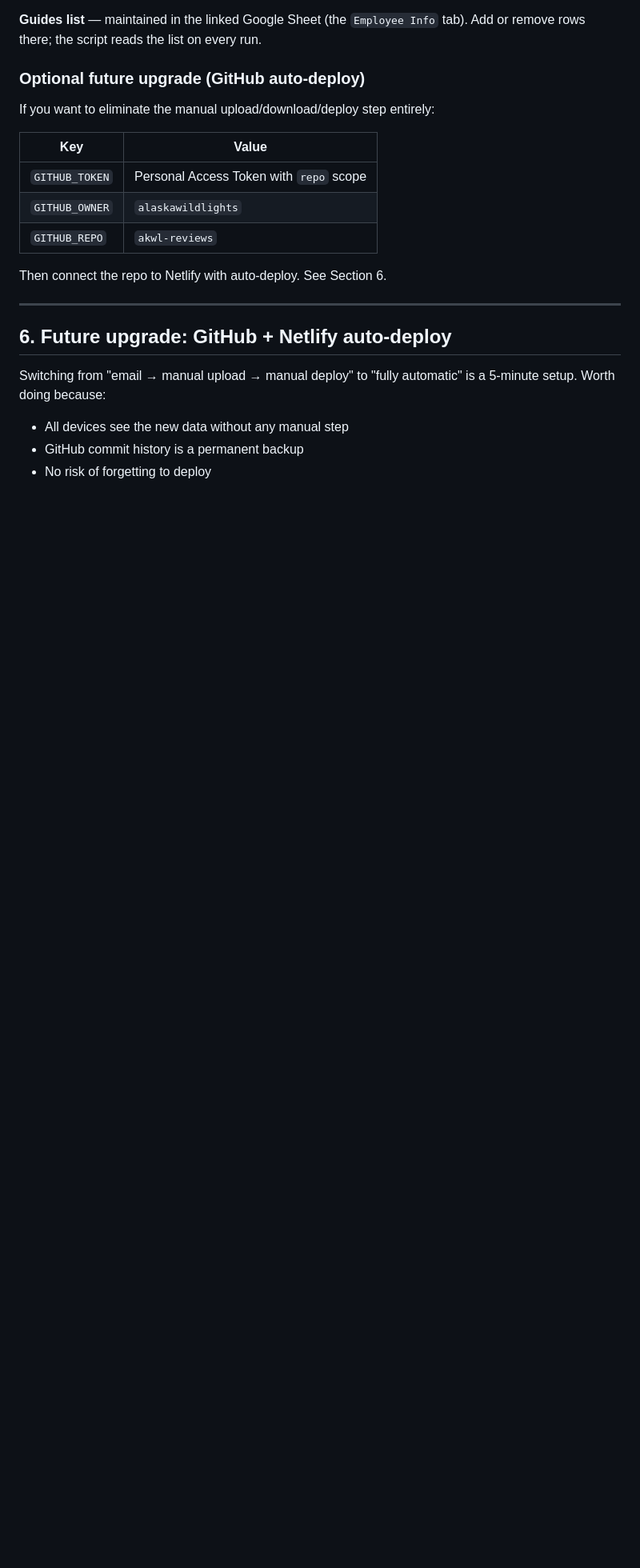
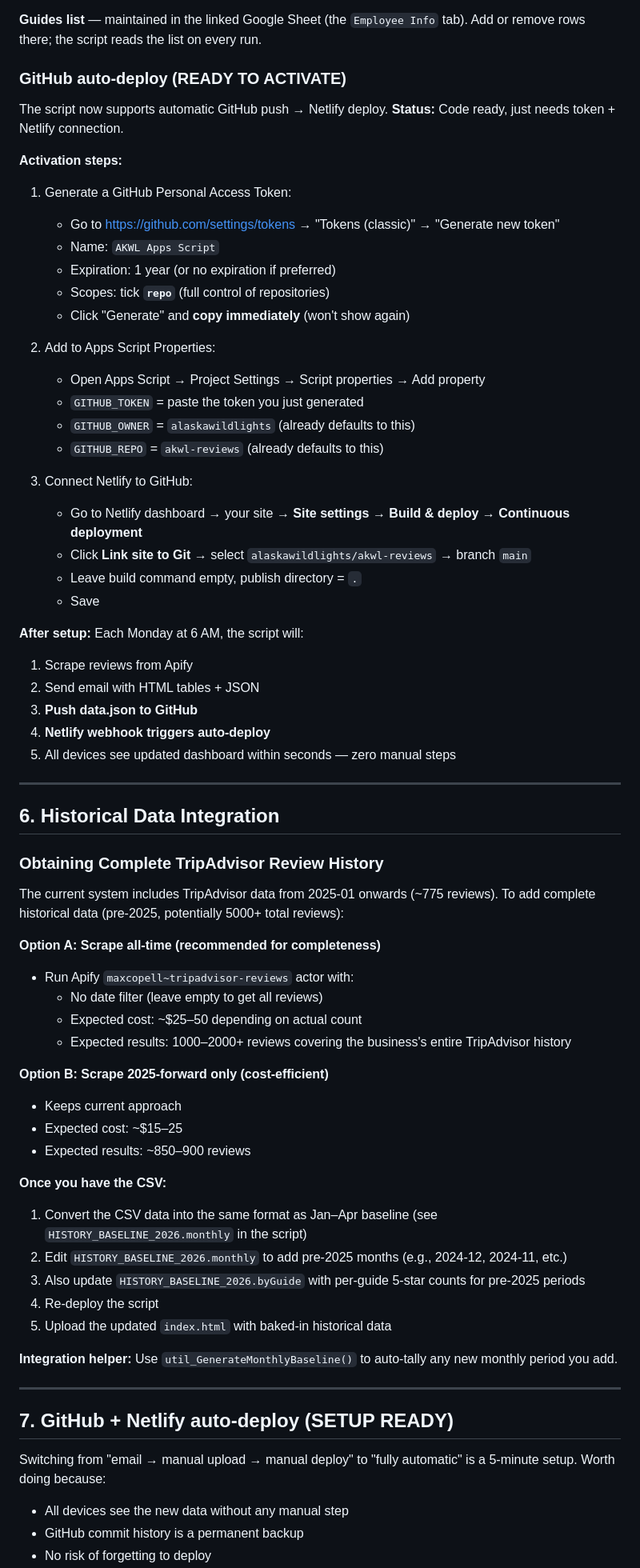
Before and after one commit to AlaskaWildlights/akwl-reviews, a Markdown page: SYSTEM_GUIDE.md, the part around one of its changes. Shown at 80% size. GitHub-like rendering; blank space fills up the shorter version.

Commit message:
docs: update SYSTEM_GUIDE with GitHub auto-deploy activation steps and historical data integration guide

```diff
--- a/SYSTEM_GUIDE.md
+++ b/SYSTEM_GUIDE.md
@@ -142,21 +142,70 @@ Each layer can override the one below for the same `weekLabel`. Monthly totals +
 
 **Guides list** — maintained in the linked Google Sheet (the `Employee Info` tab). Add or remove rows there; the script reads the list on every run.
 
-### Optional future upgrade (GitHub auto-deploy)
+### GitHub auto-deploy (READY TO ACTIVATE)
 
-If you want to eliminate the manual upload/download/deploy step entirely:
+The script now supports automatic GitHub push → Netlify deploy. **Status:** Code ready, just needs token + Netlify connection.
 
-| Key | Value |
-|---|---|
-| `GITHUB_TOKEN` | Personal Access Token with `repo` scope |
-| `GITHUB_OWNER` | `alaskawildlights` |
-| `GITHUB_REPO` | `akwl-reviews` |
+**Activation steps:**
 
-Then connect the repo to Netlify with auto-deploy. See Section 6.
+1. Generate a GitHub Personal Access Token:
+   - Go to https://github.com/settings/tokens → "Tokens (classic)" → "Generate new token"
+   - Name: `AKWL Apps Script`
+   - Expiration: 1 year (or no expiration if preferred)
+   - Scopes: tick **`repo`** (full control of repositories)
+   - Click "Generate" and **copy immediately** (won't show again)
+
+2. Add to Apps Script Properties:
+   - Open Apps Script → Project Settings → Script properties → Add property
+   - `GITHUB_TOKEN` = paste the token you just generated
+   - `GITHUB_OWNER` = `alaskawildlights` (already defaults to this)
+   - `GITHUB_REPO` = `akwl-reviews` (already defaults to this)
+
+3. Connect Netlify to GitHub:
+   - Go to Netlify dashboard → your site → **Site settings → Build & deploy → Continuous deployment**
+   - Click **Link site to Git** → select `alaskawildlights/akwl-reviews` → branch `main`
+   - Leave build command empty, publish directory = `.`
+   - Save
+
+**After setup:** Each Monday at 6 AM, the script will:
+1. Scrape reviews from Apify
+2. Send email with HTML tables + JSON
+3. **Push data.json to GitHub**
+4. **Netlify webhook triggers auto-deploy**
+5. All devices see updated dashboard within seconds — zero manual steps
 
 ---
 
-## 6. Future upgrade: GitHub + Netlify auto-deploy
+## 6. Historical Data Integration
+
+### Obtaining Complete TripAdvisor Review History
+
+The current system includes TripAdvisor data from 2025-01 onwards (~775 reviews). To add complete historical data (pre-2025, potentially 5000+ total reviews):
+
+**Option A: Scrape all-time (recommended for completeness)**
+- Run Apify `maxcopell~tripadvisor-reviews` actor with:
+  - No date filter (leave empty to get all reviews)
+  - Expected cost: ~$25–50 depending on actual count
+  - Expected results: 1000–2000+ reviews covering the business's entire TripAdvisor history
+
+**Option B: Scrape 2025-forward only (cost-efficient)**
+- Keeps current approach
+- Expected cost: ~$15–25
+- Expected results: ~850–900 reviews
+
+**Once you have the CSV:**
+
+1. Convert the CSV data into the same format as Jan–Apr baseline (see `HISTORY_BASELINE_2026.monthly` in the script)
+2. Edit `HISTORY_BASELINE_2026.monthly` to add pre-2025 months (e.g., 2024-12, 2024-11, etc.)
+3. Also update `HISTORY_BASELINE_2026.byGuide` with per-guide 5-star counts for pre-2025 periods
+4. Re-deploy the script
+5. Upload the updated `index.html` with baked-in historical data
+
+**Integration helper:** Use `util_GenerateMonthlyBaseline()` to auto-tally any new monthly period you add.
+
+---
+
+## 7. GitHub + Netlify auto-deploy (SETUP READY)
 
 Switching from "email → manual upload → manual deploy" to "fully automatic" is a 5-minute setup. Worth doing because:
 - All devices see the new data without any manual step
```
Also changed, not shown: other parts of SYSTEM_GUIDE.md (+4 -10 lines).
